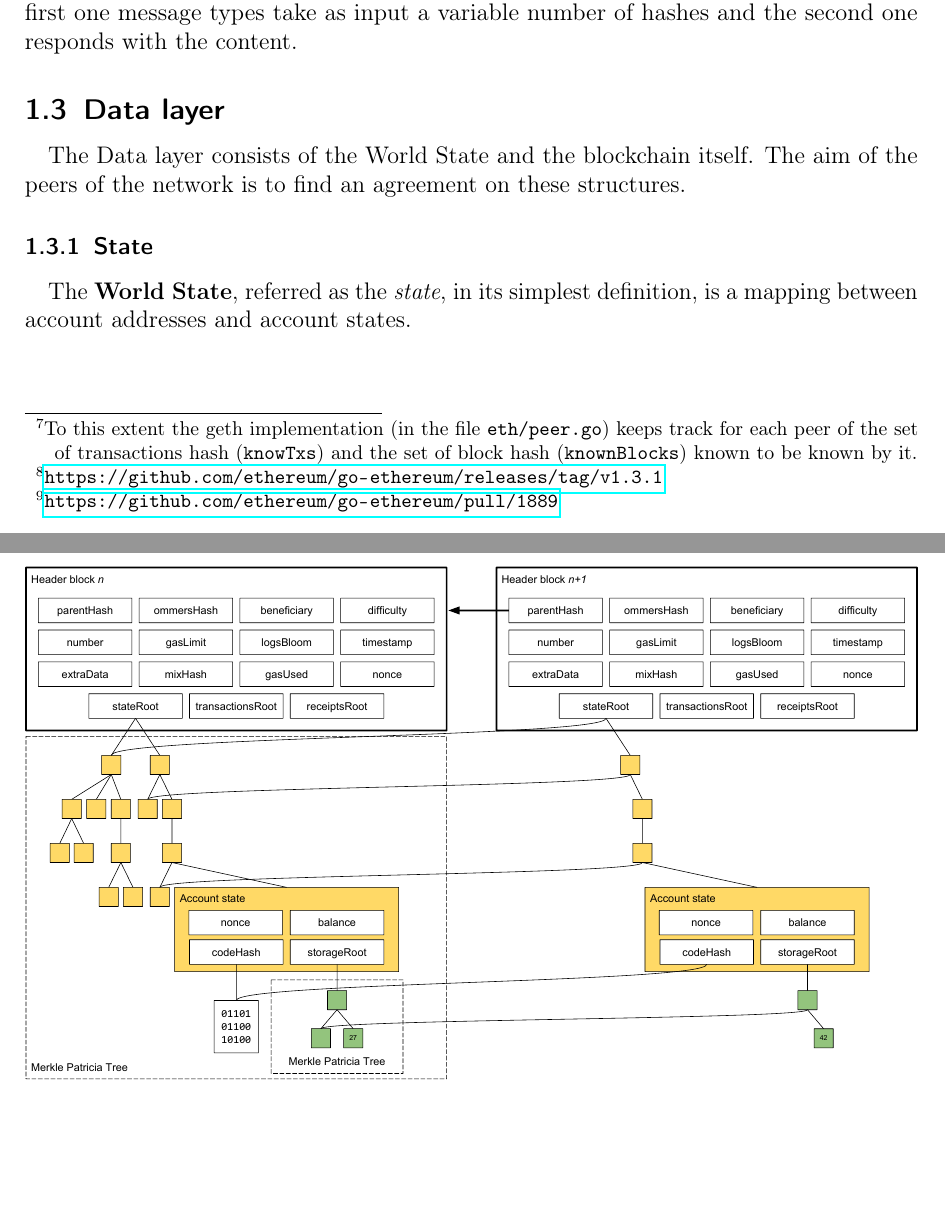
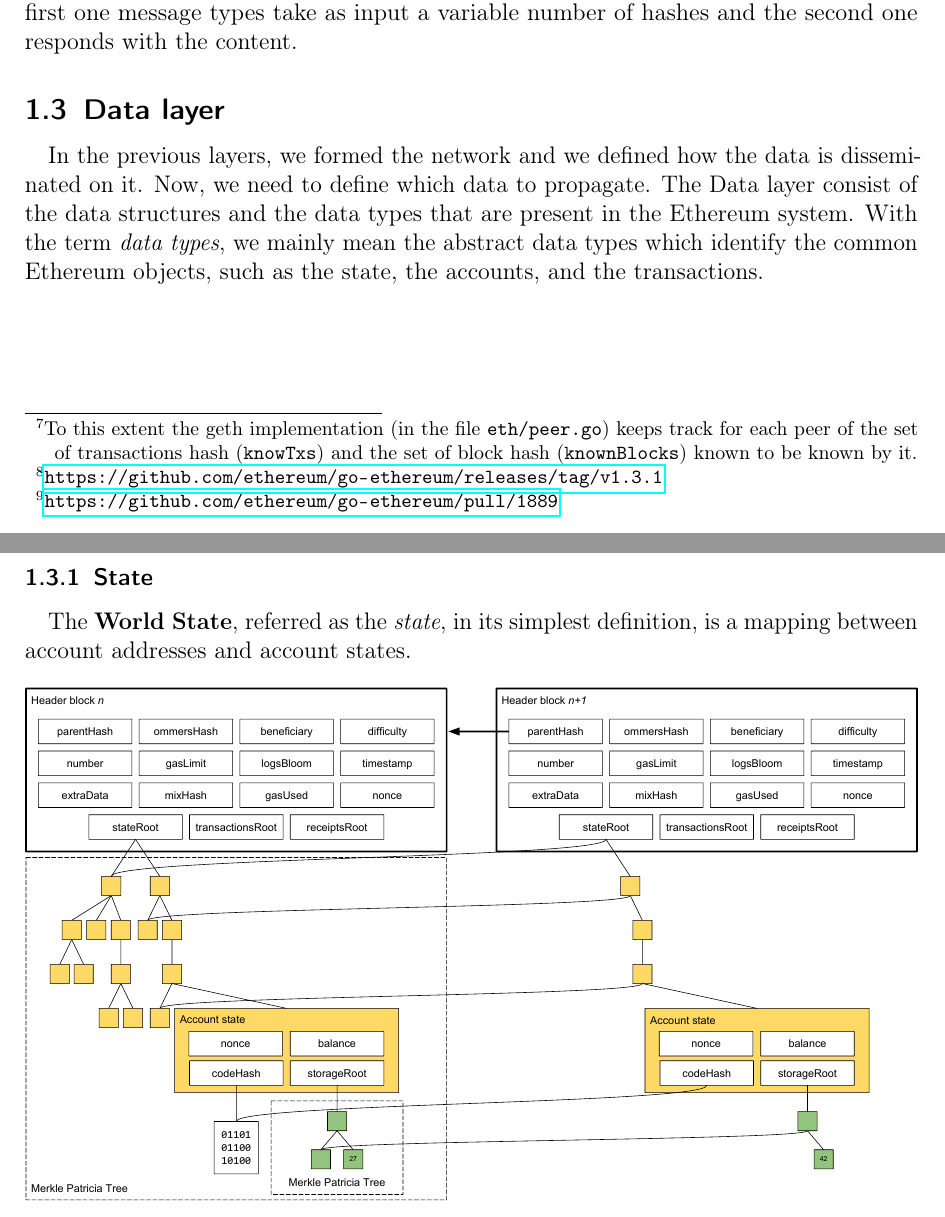
Before and after one commit to herrBez/ethereum-scalability, a LaTeX document (main.tex, which reads res/sections/data-layer.tex): two parts of pages 8 and 9 of 20, joined at a grey line, cut so that both start at the same text, the shorter picture padded with empty space. Compiled offline with pdfLaTeX.

Commit message:
Add data layer introduction

```diff
--- a/res/sections/data-layer.tex
+++ b/res/sections/data-layer.tex
@@ -1,4 +1,8 @@
 \subsection{Data layer}
-The Data layer consists of the World State and the blockchain itself.
-The aim of the peers of the network is to find an agreement on these
-structures.
+
+In the previous layers, we formed the network and we defined how the data is
+disseminated on it. Now, we need to define which data to propagate. The Data
+layer consist of the data structures and the data types that are present in the
+Ethereum system. With the term \emph{data types}, we mainly mean the abstract
+data types which identify the common Ethereum objects, such as the state, the
+accounts, and the transactions.
```
